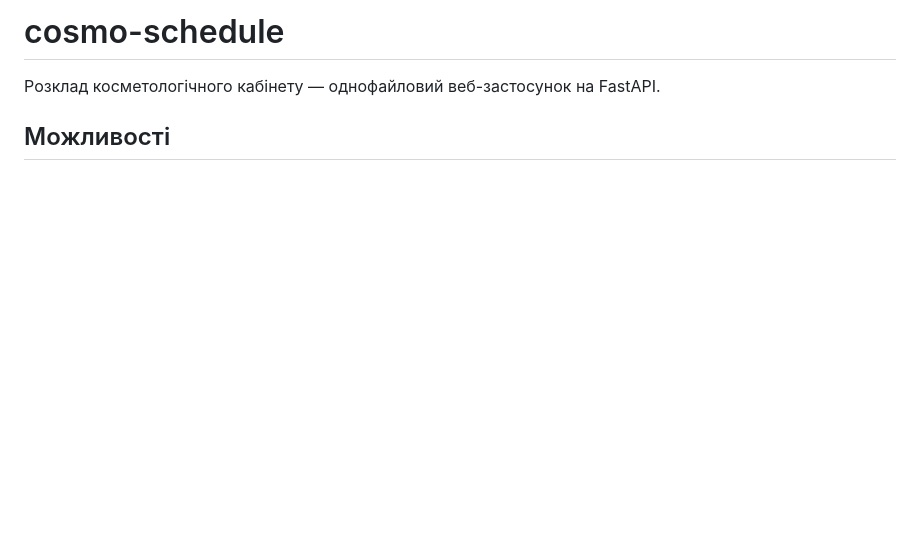
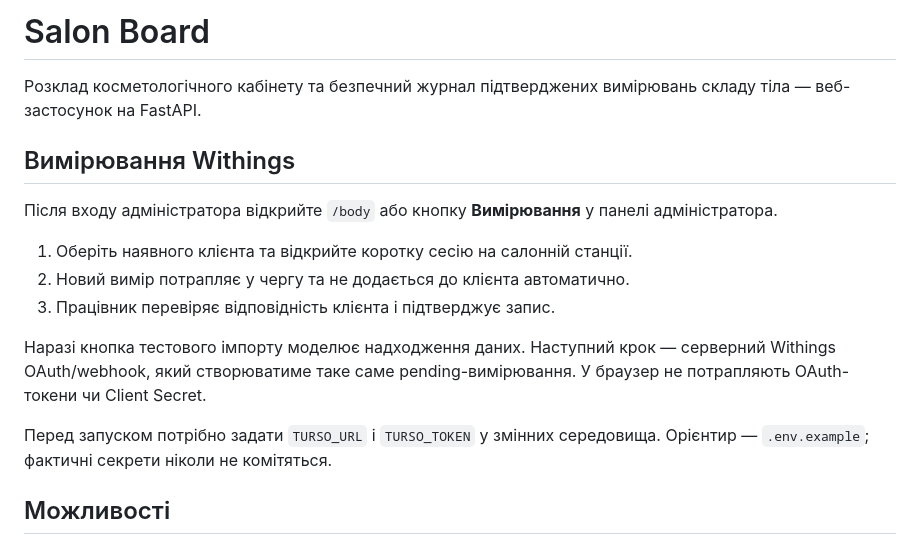
Before and after one commit to SergejKolesnik/salon-board, a Markdown page: README.md, the part around the change. GitHub-like rendering; blank space fills up the shorter version.

Commit message:
Document salon measurement workflow

```diff
--- a/README.md
+++ b/README.md
@@ -1,6 +1,18 @@
-# cosmo-schedule
+# Salon Board
 
-Розклад косметологічного кабінету — однофайловий веб-застосунок на FastAPI.
+Розклад косметологічного кабінету та безпечний журнал підтверджених вимірювань складу тіла — веб-застосунок на FastAPI.
+
+## Вимірювання Withings
+
+Після входу адміністратора відкрийте `/body` або кнопку **Вимірювання** у панелі адміністратора.
+
+1. Оберіть наявного клієнта та відкрийте коротку сесію на салонній станції.
+2. Новий вимір потрапляє у чергу та не додається до клієнта автоматично.
+3. Працівник перевіряє відповідність клієнта і підтверджує запис.
+
+Наразі кнопка тестового імпорту моделює надходження даних. Наступний крок — серверний Withings OAuth/webhook, який створюватиме таке саме pending-вимірювання. У браузер не потрапляють OAuth-токени чи Client Secret.
+
+Перед запуском потрібно задати `TURSO_URL` і `TURSO_TOKEN` у змінних середовища. Орієнтир — `.env.example`; фактичні секрети ніколи не комітяться.
 
 ## Можливості
 
```
